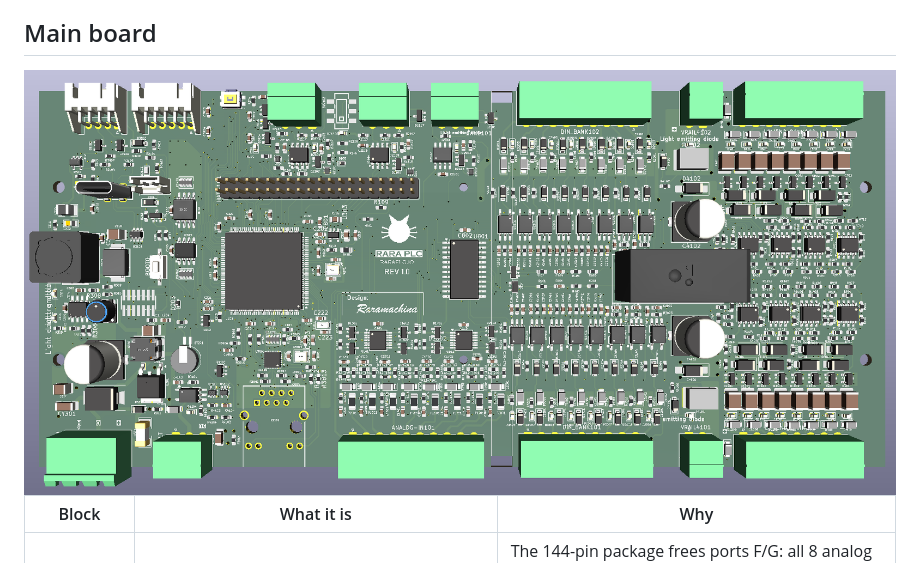
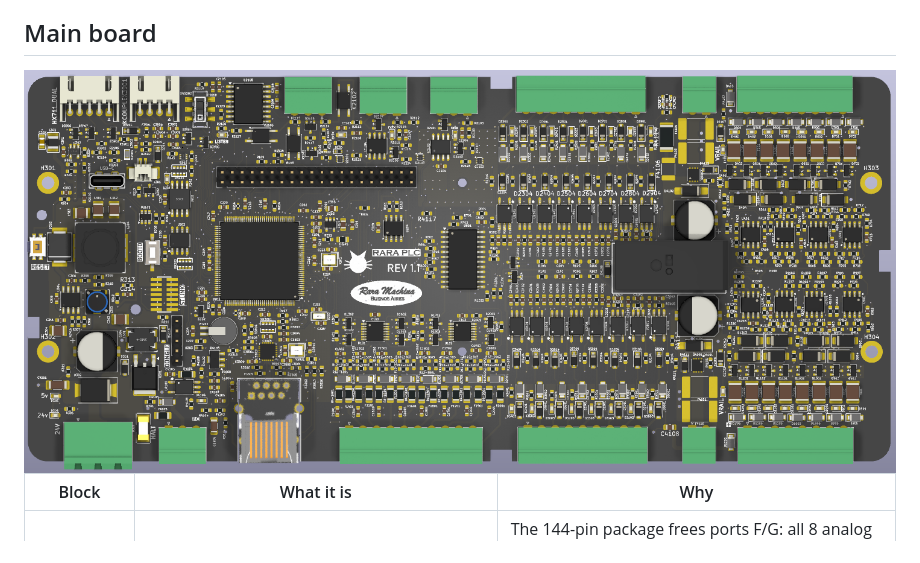
Before and after one commit to jorgefelipechurio/raraplc, a Markdown page: docs/ARCHITECTURE.md, the part around the change. GitHub-like rendering; pictures changed too: docs/assets/pcb-rev1.0/raraplc-rev1.0-3d.png (deleted), docs/assets/pcb-rev1.1/raraplc-rev1.1-3d.png (added).

```diff
--- a/docs/ARCHITECTURE.md
+++ b/docs/ARCHITECTURE.md
@@ -19,7 +19,7 @@ Editable source: [`assets/diagrams/system-architecture.svg`](assets/diagrams/sys
 
 ## Main board
 
-<img alt="RaraPLC main board Rev 1.0, 3D render (top view)" src="assets/pcb-rev1.0/raraplc-rev1.0-3d.png">
+<img alt="RaraPLC main board Rev 1.1, 3D render (top view)" src="assets/pcb-rev1.1/raraplc-rev1.1-3d.png">
 
 | Block | What it is | Why |
 |---|---|---|
```
Also changed, not shown: README.md (+2 -2 lines).
